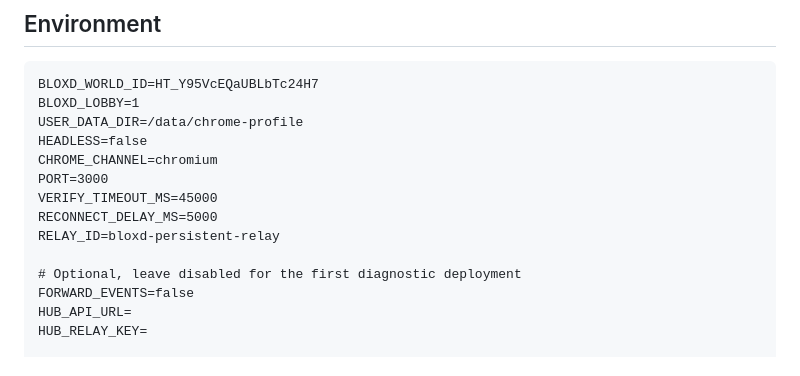
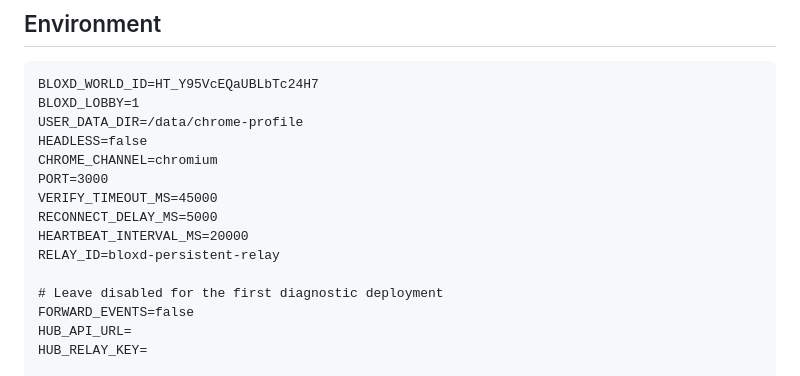
Before and after one commit to PolyYuu/bloxdio-turnier-rangliste, a Markdown page: relay-worker/README.md, the part around one of its changes. Drawn GitHub-style.

```diff
--- a/relay-worker/README.md
+++ b/relay-worker/README.md
@@ -38,9 +41,10 @@ CHROME_CHANNEL=chromium
 PORT=3000
 VERIFY_TIMEOUT_MS=45000
 RECONNECT_DELAY_MS=5000
+HEARTBEAT_INTERVAL_MS=20000
 RELAY_ID=bloxd-persistent-relay
 
-# Optional, leave disabled for the first diagnostic deployment
+# Leave disabled for the first diagnostic deployment
 FORWARD_EVENTS=false
 HUB_API_URL=
 HUB_RELAY_KEY=
```
Also changed, not shown: other parts of relay-worker/README.md (+13 -7 lines).
